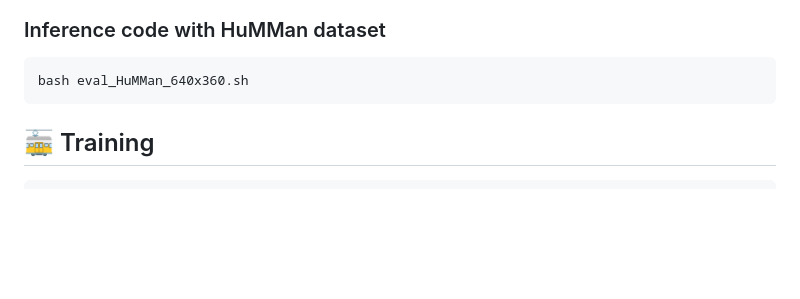
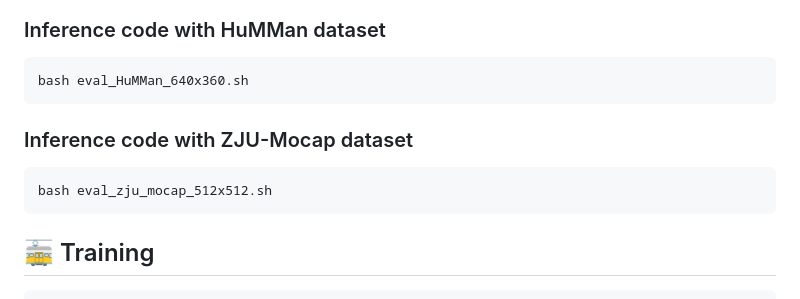
Before and after one commit to skhu101/SHERF, a Markdown page: README.md, the part around one of its changes. GitHub-like rendering; blank space fills up the shorter version.

Commit message:
[DEV] update SHERF code

````diff
--- a/README.md
+++ b/README.md
@@ -105,6 +105,10 @@ bash eval_THuman_512x512.sh
 bash eval_HuMMan_640x360.sh
 ```
 
+### Inference code with ZJU-Mocap dataset
+```bash
+bash eval_zju_mocap_512x512.sh
+```
 
 ## :train: Training
 <!-- --- -->
````
Also changed, not shown: other parts of README.md (+1 -1 lines).
